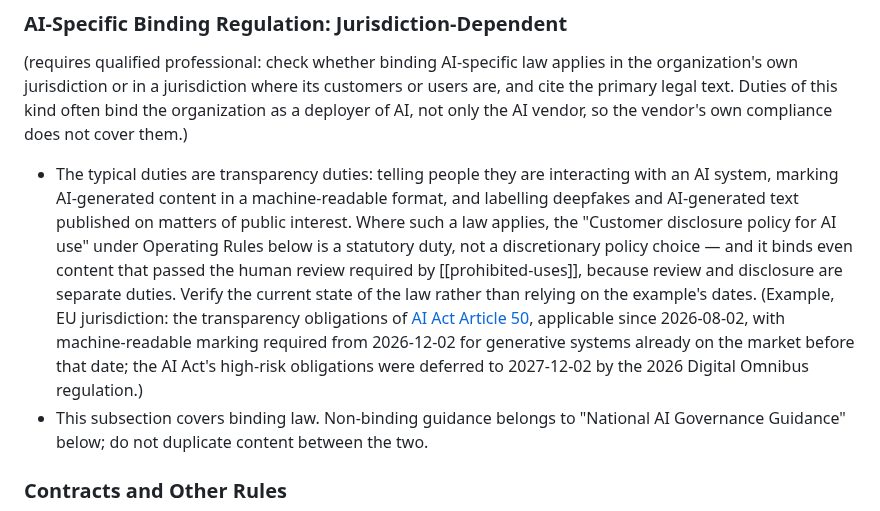
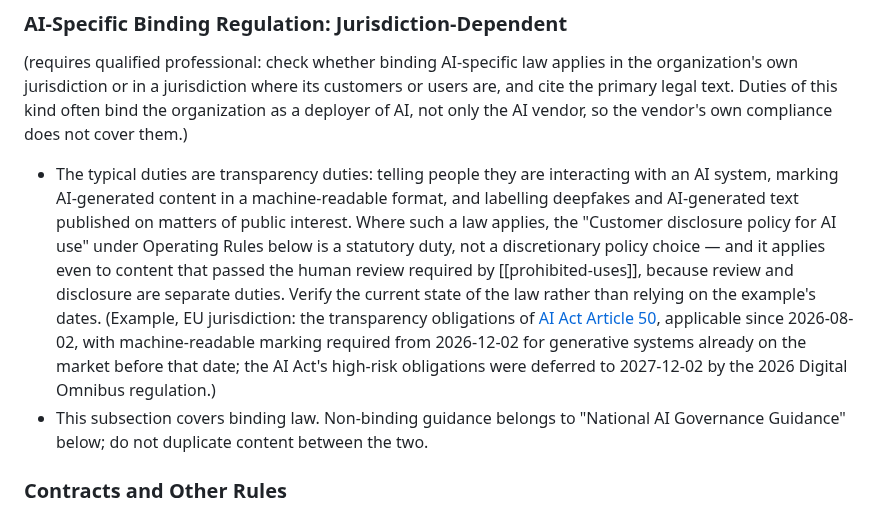
Before and after one commit to HideTsug/org-os-starter, a Markdown page: layer1/ORG-CLAUDE.md, the part around the change. GitHub-like rendering.

Commit message:
docs(layer1): セルフレビュー修正 — binds content を applies to content へ
Co-Authored-By: Claude (kaiba-auto-improve) <noreply@anthropic.com>

```diff
--- a/layer1/ORG-CLAUDE.md
+++ b/layer1/ORG-CLAUDE.md
@@ -71,7 +71,7 @@ Japanese version: [docs/ja/layer1/組織CLAUDE.md](../docs/ja/layer1/組織CLAUD
 
 (requires qualified professional: check whether binding AI-specific law applies in the organization's own jurisdiction or in a jurisdiction where its customers or users are, and cite the primary legal text. Duties of this kind often bind the organization as a deployer of AI, not only the AI vendor, so the vendor's own compliance does not cover them.)
 
-- The typical duties are transparency duties: telling people they are interacting with an AI system, marking AI-generated content in a machine-readable format, and labelling deepfakes and AI-generated text published on matters of public interest. Where such a law applies, the "Customer disclosure policy for AI use" under Operating Rules below is a statutory duty, not a discretionary policy choice — and it binds even content that passed the human review required by [[prohibited-uses]], because review and disclosure are separate duties. Verify the current state of the law rather than relying on the example's dates. (Example, EU jurisdiction: the transparency obligations of [AI Act Article 50](https://artificialintelligenceact.eu/article/50/), applicable since 2026-08-02, with machine-readable marking required from 2026-12-02 for generative systems already on the market before that date; the AI Act's high-risk obligations were deferred to 2027-12-02 by the 2026 Digital Omnibus regulation.)
+- The typical duties are transparency duties: telling people they are interacting with an AI system, marking AI-generated content in a machine-readable format, and labelling deepfakes and AI-generated text published on matters of public interest. Where such a law applies, the "Customer disclosure policy for AI use" under Operating Rules below is a statutory duty, not a discretionary policy choice — and it applies even to content that passed the human review required by [[prohibited-uses]], because review and disclosure are separate duties. Verify the current state of the law rather than relying on the example's dates. (Example, EU jurisdiction: the transparency obligations of [AI Act Article 50](https://artificialintelligenceact.eu/article/50/), applicable since 2026-08-02, with machine-readable marking required from 2026-12-02 for generative systems already on the market before that date; the AI Act's high-risk obligations were deferred to 2027-12-02 by the 2026 Digital Omnibus regulation.)
 - This subsection covers binding law. Non-binding guidance belongs to "National AI Governance Guidance" below; do not duplicate content between the two.
 
 ### Contracts and Other Rules
```
